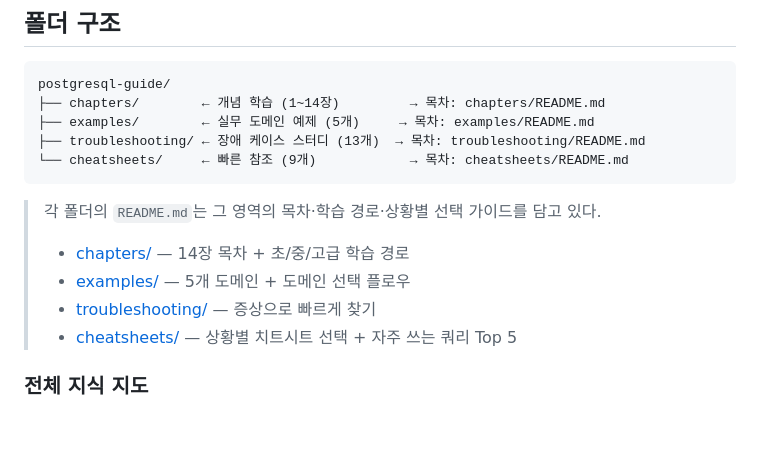
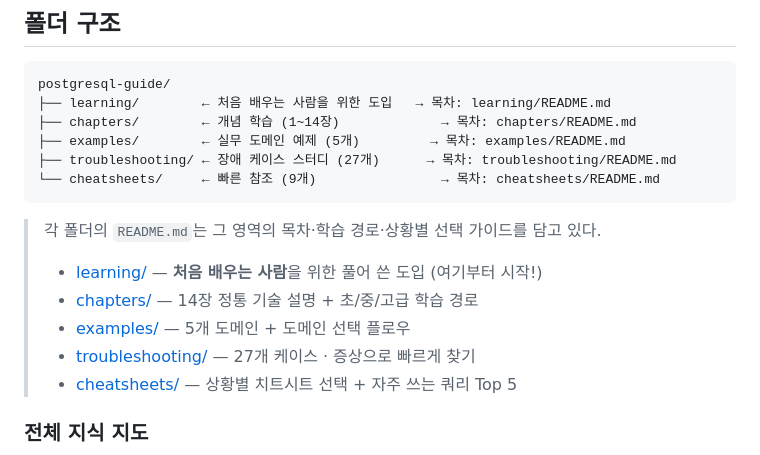
Before and after one commit to jaero0725/postgresql-guide, a Markdown page: README.md, the part around the change. Rendered like a GitHub page; blank space fills up the shorter version.

````diff
--- a/README.md
+++ b/README.md
@@ -11,16 +11,18 @@
 
 ```
 postgresql-guide/
-├── chapters/        ← 개념 학습 (1~14장)         → 목차: chapters/README.md
-├── examples/        ← 실무 도메인 예제 (5개)     → 목차: examples/README.md
-├── troubleshooting/ ← 장애 케이스 스터디 (13개)  → 목차: troubleshooting/README.md
-└── cheatsheets/     ← 빠른 참조 (9개)            → 목차: cheatsheets/README.md
+├── learning/        ← 처음 배우는 사람을 위한 도입   → 목차: learning/README.md
+├── chapters/        ← 개념 학습 (1~14장)             → 목차: chapters/README.md
+├── examples/        ← 실무 도메인 예제 (5개)         → 목차: examples/README.md
+├── troubleshooting/ ← 장애 케이스 스터디 (27개)      → 목차: troubleshooting/README.md
+└── cheatsheets/     ← 빠른 참조 (9개)                → 목차: cheatsheets/README.md
 ```
 
 > 각 폴더의 `README.md`는 그 영역의 목차·학습 경로·상황별 선택 가이드를 담고 있다.
-> - [chapters/](chapters/README.md) — 14장 목차 + 초/중/고급 학습 경로
+> - [learning/](learning/README.md) — **처음 배우는 사람**을 위한 풀어 쓴 도입 (여기부터 시작!)
+> - [chapters/](chapters/README.md) — 14장 정통 기술 설명 + 초/중/고급 학습 경로
 > - [examples/](examples/README.md) — 5개 도메인 + 도메인 선택 플로우
-> - [troubleshooting/](troubleshooting/README.md) — 증상으로 빠르게 찾기
+> - [troubleshooting/](troubleshooting/README.md) — 27개 케이스 · 증상으로 빠르게 찾기
 > - [cheatsheets/](cheatsheets/README.md) — 상황별 치트시트 선택 + 자주 쓰는 쿼리 Top 5
 
 ### 전체 지식 지도
````
Also changed, not shown: learning/01_update_mvcc_hot.md (added, +415 -0 lines), learning/README.md (added, +36 -0 lines).
